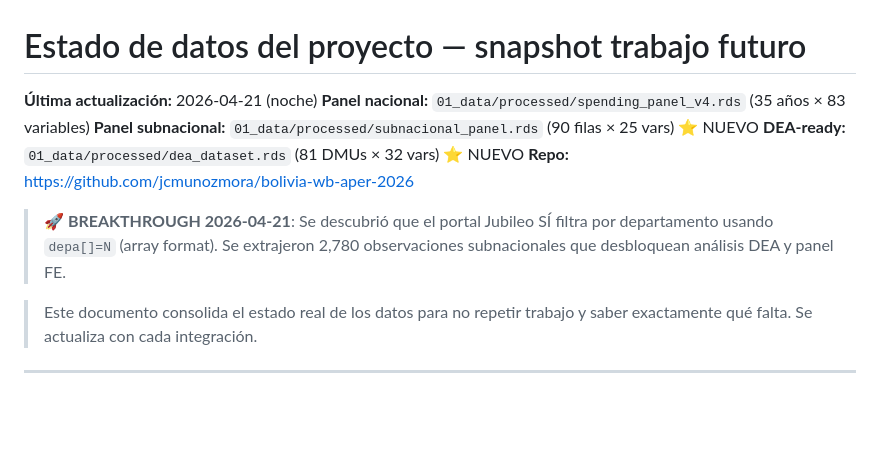
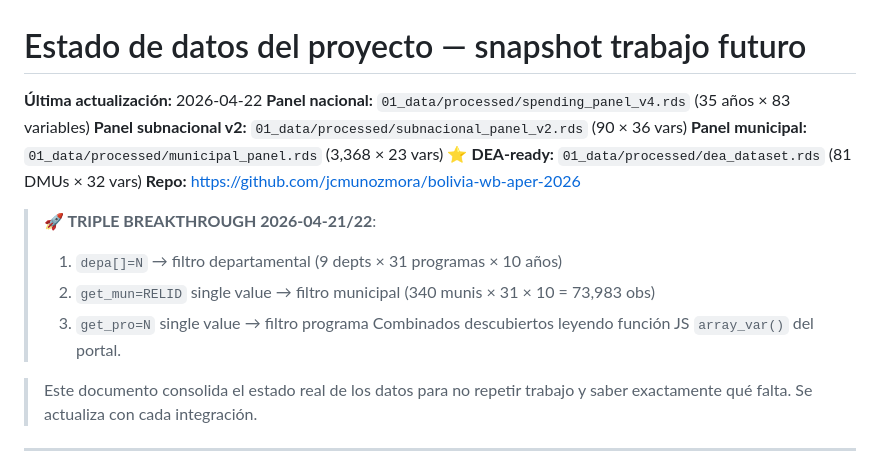
Before and after one commit to jcmunozmora/bolivia-wb-aper-2026, a Markdown page: 00_admin/ESTADO_DE_DATOS.md, the part around one of its changes. Drawn GitHub-style; blank space fills up the shorter version.

```diff
--- a/00_admin/ESTADO_DE_DATOS.md
+++ b/00_admin/ESTADO_DE_DATOS.md
@@ -1,14 +1,17 @@
 # Estado de datos del proyecto — snapshot trabajo futuro
 
-**Última actualización:** 2026-04-21 (noche)
+**Última actualización:** 2026-04-22
 **Panel nacional:** `01_data/processed/spending_panel_v4.rds` (35 años × 83 variables)
-**Panel subnacional:** `01_data/processed/subnacional_panel.rds` (90 filas × 25 vars) ⭐ NUEVO
-**DEA-ready:** `01_data/processed/dea_dataset.rds` (81 DMUs × 32 vars) ⭐ NUEVO
+**Panel subnacional v2:** `01_data/processed/subnacional_panel_v2.rds` (90 × 36 vars)
+**Panel municipal:** `01_data/processed/municipal_panel.rds` (3,368 × 23 vars) ⭐
+**DEA-ready:** `01_data/processed/dea_dataset.rds` (81 DMUs × 32 vars)
 **Repo:** https://github.com/jcmunozmora/bolivia-wb-aper-2026
 
-> **🚀 BREAKTHROUGH 2026-04-21**: Se descubrió que el portal Jubileo SÍ filtra
-> por departamento usando `depa[]=N` (array format). Se extrajeron 2,780
-> observaciones subnacionales que desbloquean análisis DEA y panel FE.
+> **🚀 TRIPLE BREAKTHROUGH 2026-04-21/22**:
+> 1. `depa[]=N` → filtro departamental (9 depts × 31 programas × 10 años)
+> 2. `get_mun=RELID` single value → filtro municipal (340 munis × 31 × 10 = 73,983 obs)
+> 3. `get_pro=N` single value → filtro programa
+> Combinados descubiertos leyendo función JS `array_var()` del portal.
 
 > Este documento consolida el estado real de los datos para no repetir trabajo
 > y saber exactamente qué falta. Se actualiza con cada integración.
```
Also changed, not shown: other parts of 00_admin/ESTADO_DE_DATOS.md (+64 -0 lines).
